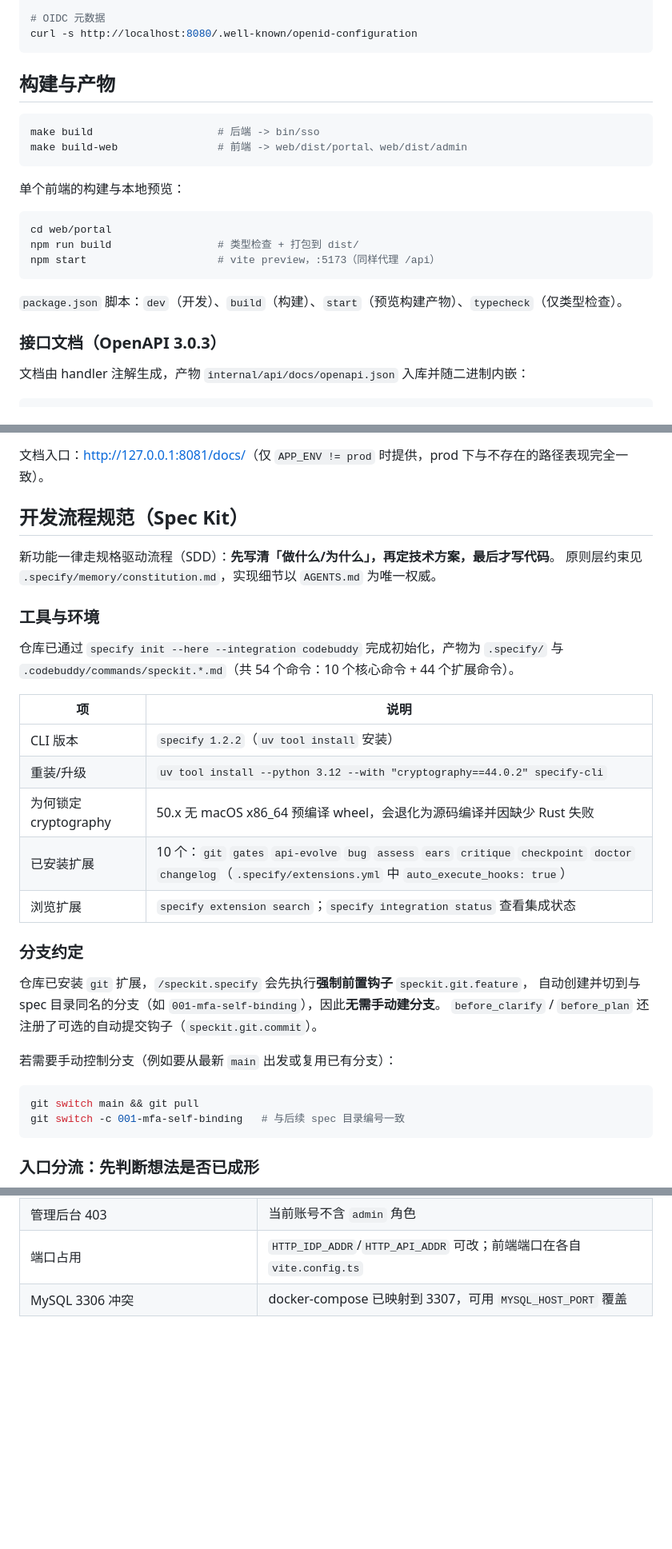
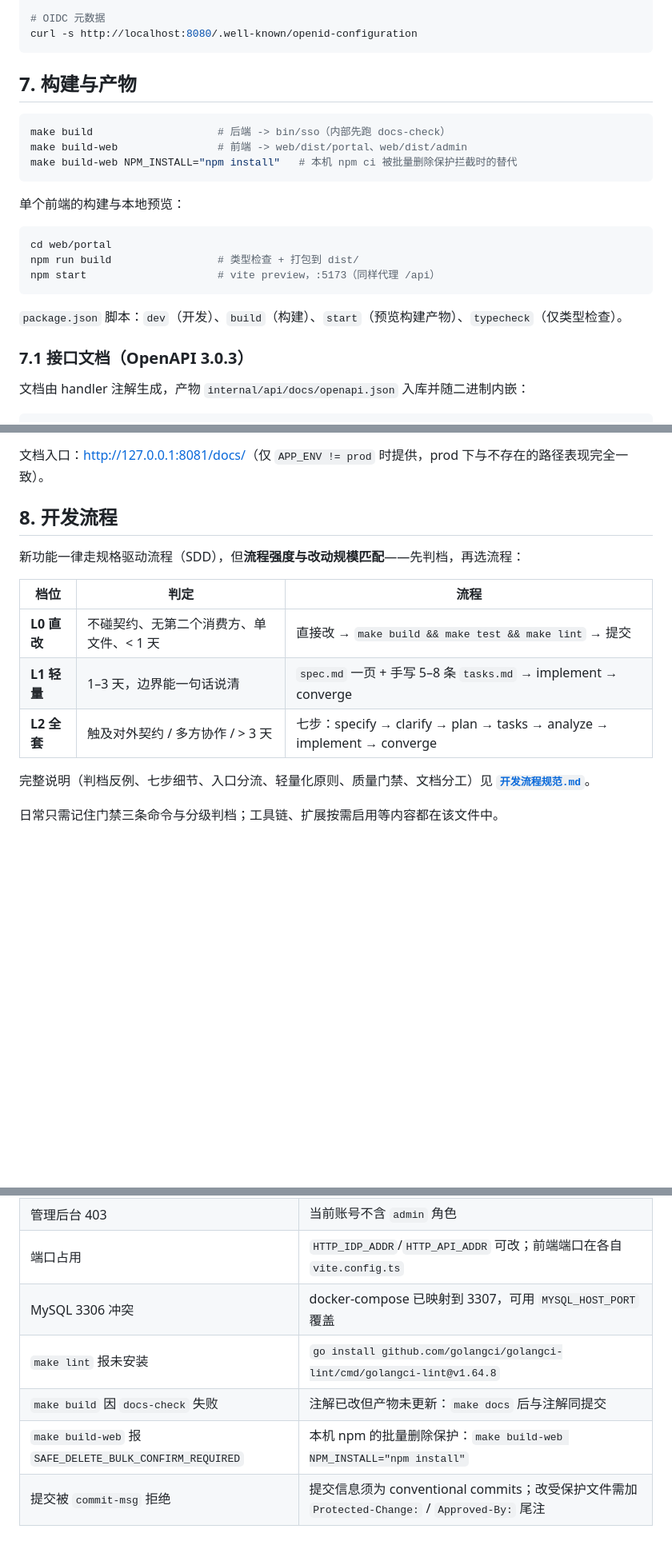
Before and after one commit to PactStart/omino-sso, a Markdown page: README.md, 3 parts joined by grey strips. Shown at 80% size. GitHub-like rendering; blank space fills up the shorter version.

````diff
--- a/README.md
+++ b/README.md
@@ -115,11 +117,12 @@ curl -s -b /tmp/c.txt http://localhost:8081/api/v1/me
 curl -s http://localhost:8080/.well-known/openid-configuration
 ```
 
-## 构建与产物
+## 7. 构建与产物
 
 ```bash
-make build                    # 后端 -> bin/sso
+make build                    # 后端 -> bin/sso（内部先跑 docs-check）
 make build-web                # 前端 -> web/dist/portal、web/dist/admin
+make build-web NPM_INSTALL="npm install"   # 本机 npm ci 被批量删除保护拦截时的替代
 ```
 
 单个前端的构建与本地预览：
@@ -132,7 +135,7 @@ npm start                     # vite preview，:5173（同样代理 /api）
 
 `package.json` 脚本：`dev`（开发）、`build`（构建）、`start`（预览构建产物）、`typecheck`（仅类型检查）。
 
-### 接口文档（OpenAPI 3.0.3）
+### 7.1 接口文档（OpenAPI 3.0.3）
 
 文档由 handler 注解生成，产物 `internal/api/docs/openapi.json` 入库并随二进制内嵌：
 
@@ -148,36 +151,18 @@ make docs-serve               # 生成后启动服务，回显文档地址
 
 文档入口：<http://127.0.0.1:8081/docs/>（仅 `APP_ENV != prod` 时提供，prod 下与不存在的路径表现完全一致）。
 
-## 开发流程规范（Spec Kit）
+## 8. 开发流程
 
-新功能一律走规格驱动流程（SDD）：**先写清「做什么/为什么」，再定技术方案，最后才写代码**。
-原则层约束见 `.specify/memory/constitution.md`，实现细节以 `AGENTS.md` 为唯一权威。
+新功能一律走规格驱动流程（SDD），但**流程强度与改动规模匹配**——先判档，再选流程：
 
-### 工具与环境
+| 档位 | 判定 | 流程 |
+|---|---|---|
+| **L0 直改** | 不碰契约、无第二个消费方、单文件、< 1 天 | 直接改 → `make build && make test && make lint` → 提交 |
+| **L1 轻量** | 1–3 天，边界能一句话说清 | `spec.md` 一页 + 手写 5–8 条 `tasks.md` → implement → converge |
+| **L2 全套** | 触及对外契约 / 多方协作 / > 3 天 | 七步：specify → clarify → plan → tasks → analyze → implement → converge |
 
-仓库已通过 `specify init --here --integration codebuddy` 完成初始化，产物为 `.specify/` 与
-`.codebuddy/commands/speckit.*.md`（共 54 个命令：10 个核心命令 + 44 个扩展命令）。
+完整说明（判档反例、七步细节、入口分流、轻量化原则、质量门禁、文档分工）见
+**[`开发流程规范.md`](./开发流程规范.md)**。
 
-| 项 | 说明 |
-|---|---|
-| CLI 版本 | `specify 1.2.2`（`uv tool install` 安装） |
-| 重装/升级 | `uv tool install --python 3.12 --with "cryptography==44.0.2" specify-cli` |
-| 为何锁定 cryptography | 50.x 无 macOS x86_64 预编译 wheel，会退化为源码编译并因缺少 Rust 失败 |
-| 已安装扩展 | 10 个：`git` `gates` `api-evolve` `bug` `assess` `ears` `critique` `checkpoint` `doctor` `changelog`（`.specify/extensions.yml` 中 `auto_execute_hooks: true`） |
-| 浏览扩展 | `specify extension search`；`specify integration status` 查看集成状态 |
+日常只需记住门禁三条命令与分级判档；工具链、扩展按需启用等内容都在该文件中。
 
-### 分支约定
-
-仓库已安装 `git` 扩展，`/speckit.specify` 会先执行**强制前置钩子** `speckit.git.feature`，
-自动创建并切到与 spec 目录同名的分支（如 `001-mfa-self-binding`），因此**无需手动建分支**。
-`before_clarify` / `before_plan` 还注册了可选的自动提交钩子（`speckit.git.commit`）。
-
-若需要手动控制分支（例如要从最新 `main` 出发或复用已有分支）：
-
-```bash
-git switch main && git pull
-git switch -c 001-mfa-self-binding   # 与后续 spec 目录编号一致
-```
-
-### 入口分流：先判断想法是否已成形
-
@@ -313,3 +204,7 @@ specs/             # 每个功能的规格/计划/任务（由 /speckit.specify
 | 管理后台 403 | 当前账号不含 `admin` 角色 |
 | 端口占用 | `HTTP_IDP_ADDR`/`HTTP_API_ADDR` 可改；前端端口在各自 `vite.config.ts` |
 | MySQL 3306 冲突 | docker-compose 已映射到 3307，可用 `MYSQL_HOST_PORT` 覆盖 |
+| `make lint` 报未安装 | `go install github.com/golangci/golangci-lint/cmd/golangci-lint@v1.64.8` |
+| `make build` 因 `docs-check` 失败 | 注解已改但产物未更新：`make docs` 后与注解同提交 |
+| `make build-web` 报 `SAFE_DELETE_BULK_CONFIRM_REQUIRED` | 本机 npm 的批量删除保护：`make build-web NPM_INSTALL="npm install"` |
+| 提交被 `commit-msg` 拒绝 | 提交信息须为 conventional commits；改受保护文件需加 `Protected-Change:` / `Approved-By:` 尾注 |
````
Also changed, not shown: other parts of README.md (+20 -112 lines), 开发流程规范.md (added, +252 -0 lines).
